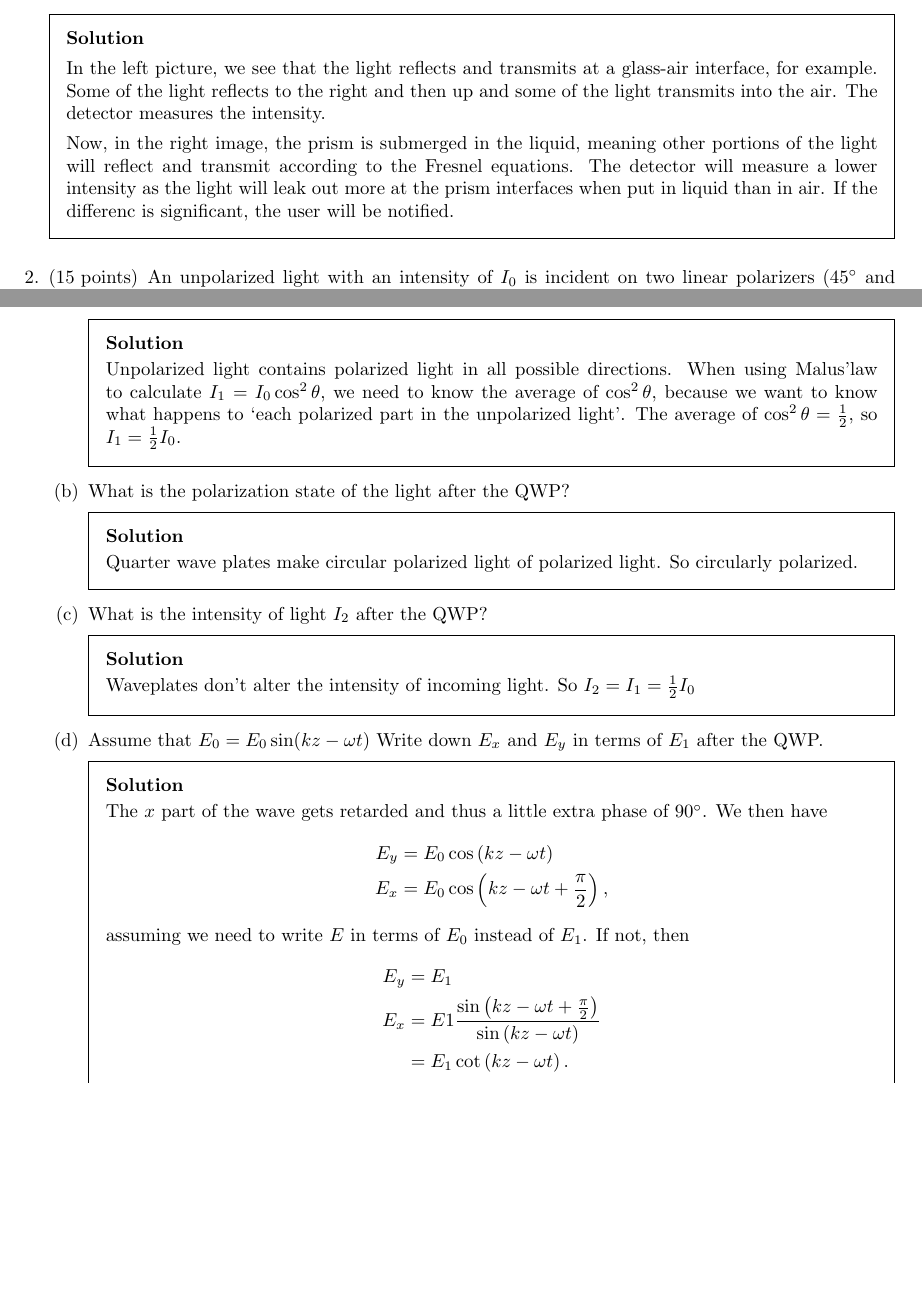
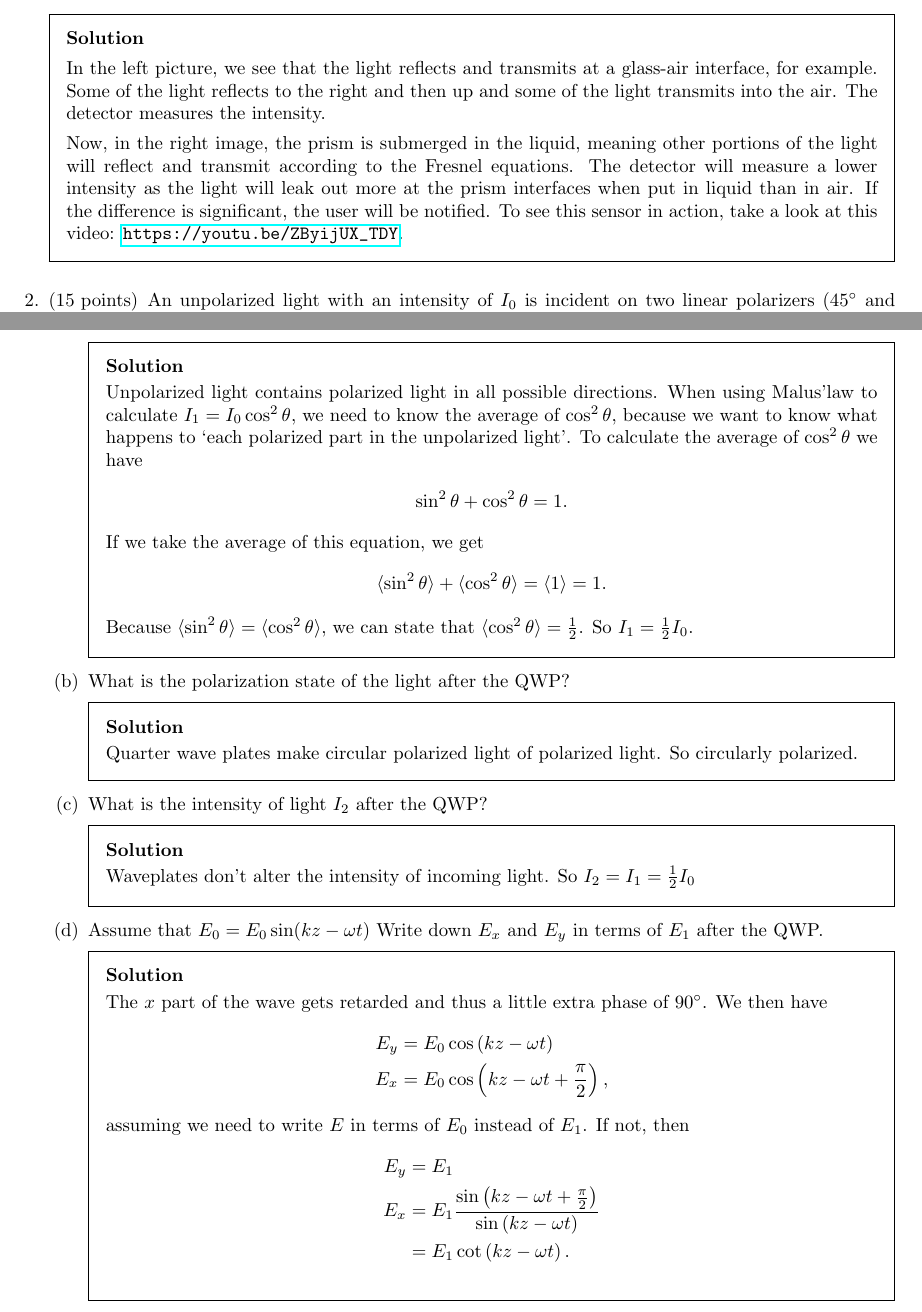
Before and after one commit to siemdejong/exam-fop, a LaTeX problem sheet (main.tex): two parts of pages 5 and 6 of 11, joined at a grey line, cut so that both start at the same text, the shorter picture padded with empty space. Compiled offline with pdfLaTeX.

Commit message:
Fix typos mainly.

```diff
--- a/main.tex
+++ b/main.tex
@@ -33,7 +33,7 @@
       \large 25 maart 2020\footnote{This exam was probably meant as 2019's resit, which wasn't held.
 It was used as 2020's final exam.}} % Datum van tentamen
 
-\author{Siem de Jong\footnote{Altough these solution were written with care, I could've made mistakes. If you find one, please let me know.} \\ \url{siem.dejong@student.uva.nl}}
+\author{Siem de Jong\footnote{Altough these solution were written with care, I could've made mistakes. If you find one, please let me know.} \\ \href{mailto:siem.dejong@student.uva.n}{siem.dejong@student.uva.nl}}
 \date{\today} % Datum van uitwerken
 
 \begin{document}
@@ -188,8 +190,8 @@ Explain the working principle of this system.
 
 	Now, in the right image, the prism is submerged in the liquid, meaning other portions of the light will reflect and transmit according to the Fresnel equations.
 	The detector will measure a lower intensity as the light will leak out more at the prism interfaces when put in liquid than in air.
-	If the differenc is significant, the user will be notified.
-	%TODO LINK TO VIDEO.
+	If the difference is significant, the user will be notified.
+	To see this sensor in action, take a look at this video: \url{https://youtu.be/ZByijUX_TDY}.
 \end{solution}
 
 \question[15] An unpolarized light with an intensity of $I_0$ is incident on two linear polarizers (\SI{45}{\degree} and \SI{60}{\degree}) and a quarter-wave plate (QWP).
@@ -203,7 +205,15 @@ Explain the working principle of this system.
 	\begin{solution}
 		Unpolarized light contains polarized light in all possible directions.
 		When using Malus'law to calculate $I_1 = I_0\cos^2\theta$, we need to know the average of $\cos^2\theta$, because we want to know what happens to `each polarized part in the unpolarized light'.
-		The average of $\cos^2\theta = \frac{1}{2}$, so $I_1 = \frac{1}{2}I_0$.
+		To calculate the average of $\cos^2\theta$ we have
+		\begin{align*}
+			\sin^2\theta + \cos^2\theta = 1.
+		\end{align*}
+		If we take the average of this equation, we get
+		\begin{align*}
+			\langle\sin^2\theta\rangle + \langle\cos^2\theta\rangle = \langle 1\rangle = 1.
+		\end{align*}
+		Because  $\langle\sin^2\theta\rangle = \langle\cos^2\theta\rangle$, we can state that $\langle\cos^2\theta\rangle = \frac{1}{2}$. So $I_1 = \frac{1}{2}I_0$.
 	\end{solution}
 	\part What is the polarization state of the light after the QWP?
 	\begin{solution}
@@ -228,7 +238,7 @@ Explain the working principle of this system.
 		If not, then
 		\begin{align*}
 			E_y &= E_1 \\
-			E_x &= E1 \frac{\sin\left(k z-\omega t + \frac{\pi}{2}\right)}{\sin\left(k z -\omega t\right)} \\
+			E_x &= E_1 \frac{\sin\left(k z-\omega t + \frac{\pi}{2}\right)}{\sin\left(k z -\omega t\right)} \\
 			&= E_1 \cot\left(k z - \omega t\right).
 		\end{align*}
 	\end{solution}
```
Also changed, not shown: main.pdf, main.tex (20 more changed lines).
